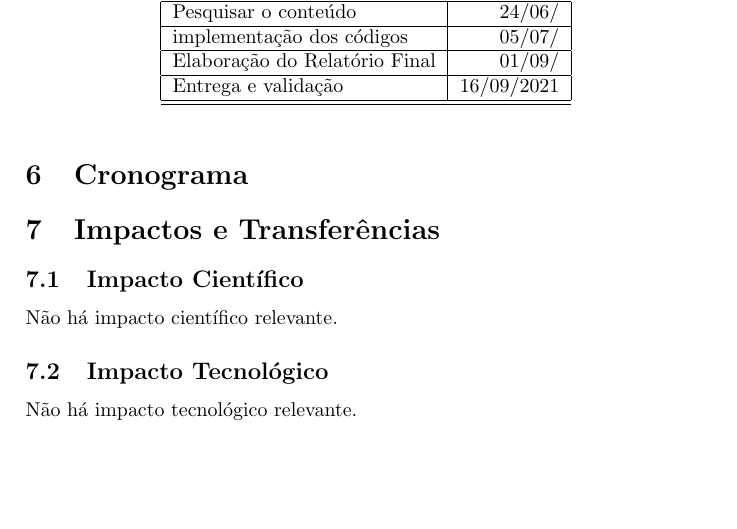
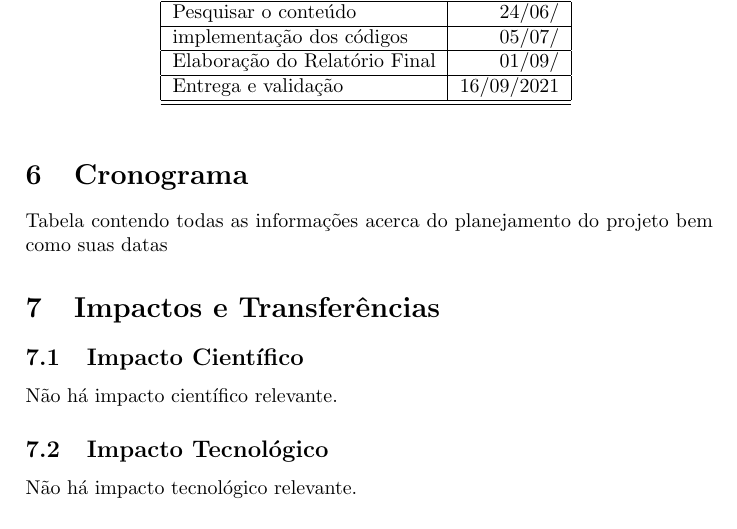
Before and after one commit to aalexbrunno/backup, a LaTeX paper (testesGit/pext-matdiscreta-benante-sobrenome1-sobrenome2.tex): part of page 3 of 4, cut so that both start at the same text, the shorter picture padded with empty space. Compiled offline with pdfLaTeX.

Commit message:
adicionando informação no cronograma

```diff
--- a/testesGit/pext-matdiscreta-benante-sobrenome1-sobrenome2.tex
+++ b/testesGit/pext-matdiscreta-benante-sobrenome1-sobrenome2.tex
@@ -143,6 +143,7 @@ A razão da implementação desse projeto é buscar a democratização do conhec
 
 % seção Plano de Trabalho %%%%%%%%%%%%%%%%%%%%%%%%%%%%%%%%%%%%%%%%%%%%%%%%%%%%%%
 \section{Cronograma}
+Tabela contendo todas as informações acerca do planejamento do projeto bem como suas datas
 
 \begin{table}
 \begin{center}
```
Also changed, not shown: testesGit/pext-matdiscreta-benante-sobrenome1-sobrenome2.pdf, 1 other file.
